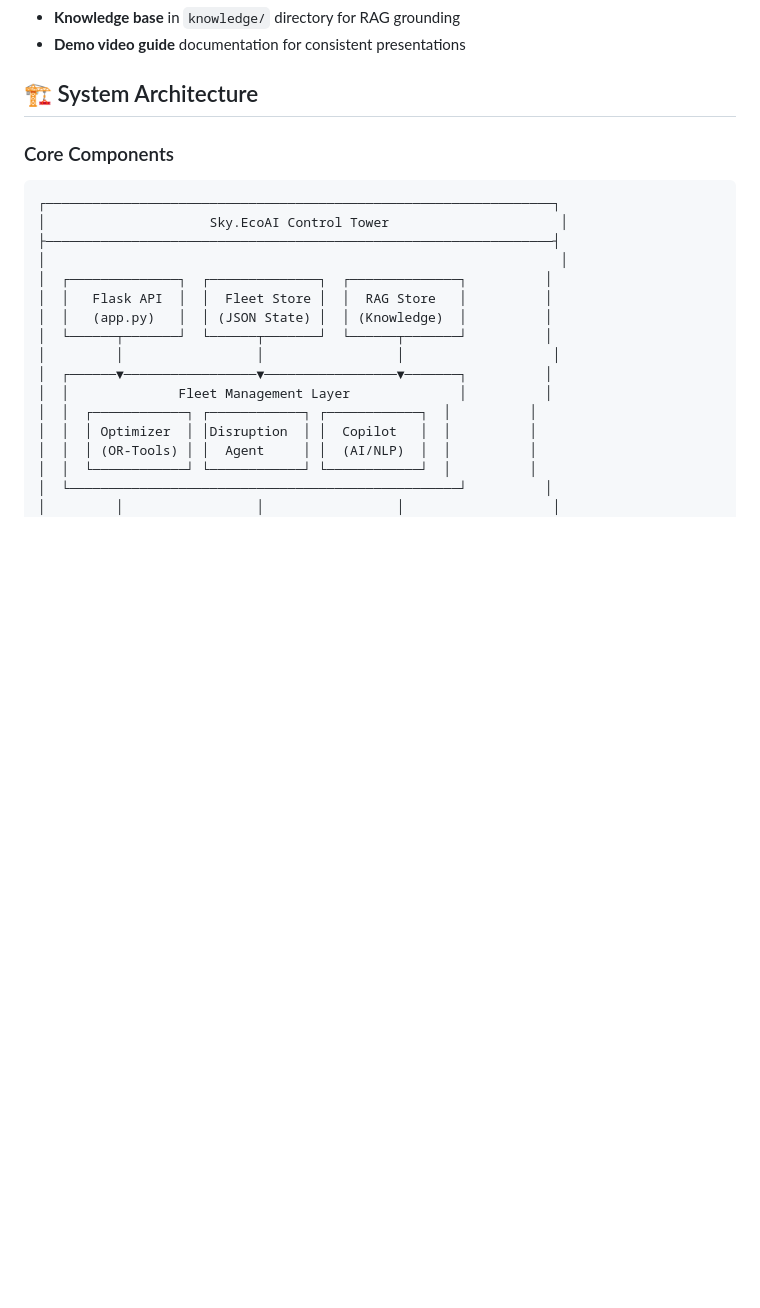
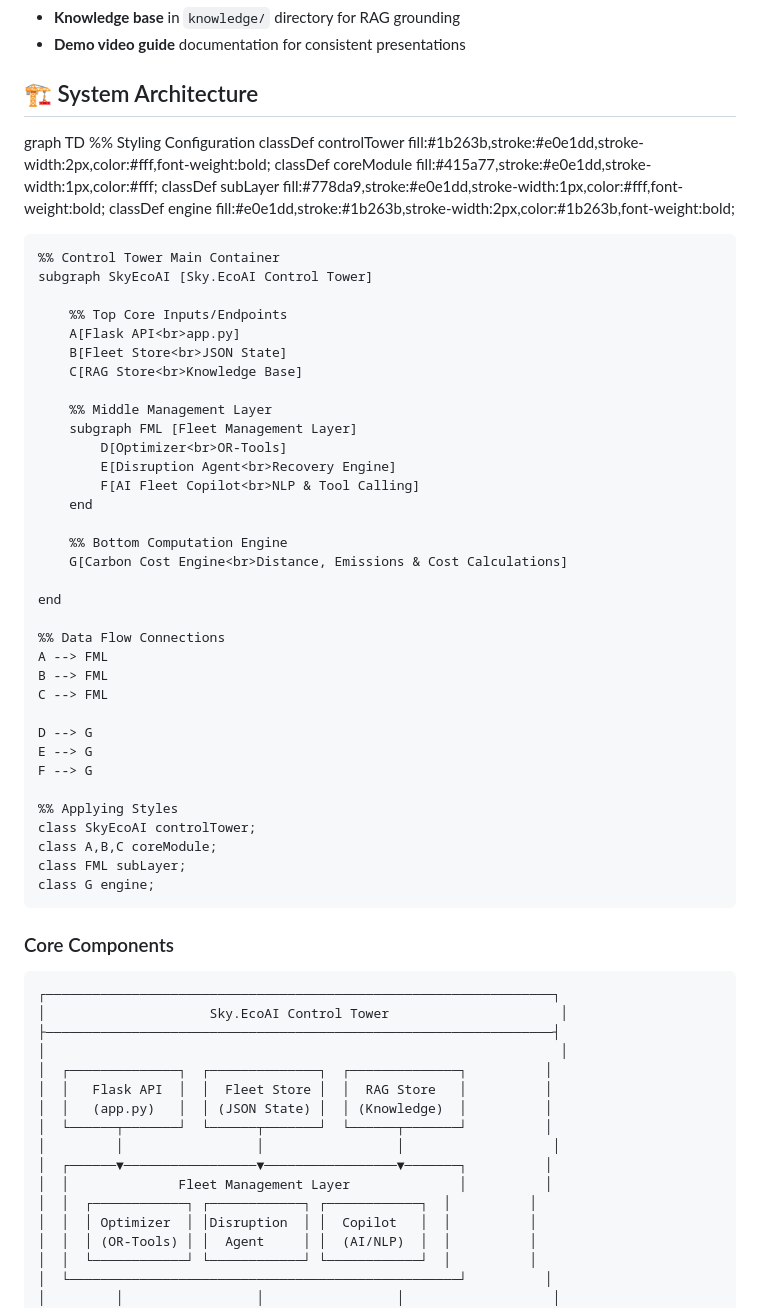
Before and after one commit to IqraBatoolAbbas/Sky-EcoAI-v2, a Markdown page: README.md, the part around the change. GitHub-like rendering; blank space fills up the shorter version.

````diff
--- a/README.md
+++ b/README.md
@@ -65,7 +65,47 @@ Sky.EcoAI excels in presentation readiness:
 - **Demo video guide** documentation for consistent presentations
 
 ## 🏗️ System Architecture
+graph TD
+    %% Styling Configuration
+    classDef controlTower fill:#1b263b,stroke:#e0e1dd,stroke-width:2px,color:#fff,font-weight:bold;
+    classDef coreModule fill:#415a77,stroke:#e0e1dd,stroke-width:1px,color:#fff;
+    classDef subLayer fill:#778da9,stroke:#e0e1dd,stroke-width:1px,color:#fff,font-weight:bold;
+    classDef engine fill:#e0e1dd,stroke:#1b263b,stroke-width:2px,color:#1b263b,font-weight:bold;
 
+    %% Control Tower Main Container
+    subgraph SkyEcoAI [Sky.EcoAI Control Tower]
+
+        %% Top Core Inputs/Endpoints
+        A[Flask API<br>app.py]
+        B[Fleet Store<br>JSON State]
+        C[RAG Store<br>Knowledge Base]
+
+        %% Middle Management Layer
+        subgraph FML [Fleet Management Layer]
+            D[Optimizer<br>OR-Tools]
+            E[Disruption Agent<br>Recovery Engine]
+            F[AI Fleet Copilot<br>NLP & Tool Calling]
+        end
+
+        %% Bottom Computation Engine
+        G[Carbon Cost Engine<br>Distance, Emissions & Cost Calculations]
+
+    end
+
+    %% Data Flow Connections
+    A --> FML
+    B --> FML
+    C --> FML
+
+    D --> G
+    E --> G
+    F --> G
+
+    %% Applying Styles
+    class SkyEcoAI controlTower;
+    class A,B,C coreModule;
+    class FML subLayer;
+    class G engine;
 ### Core Components
 
 ```
````
